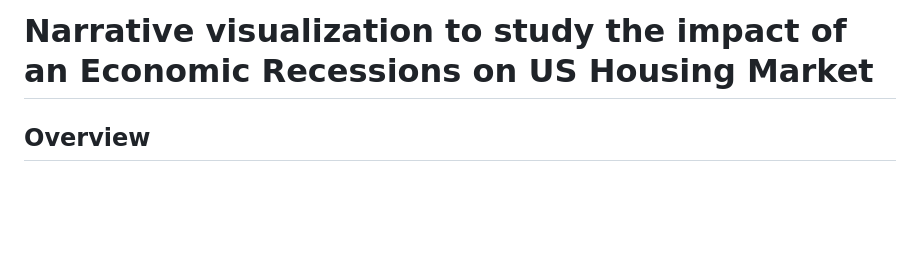
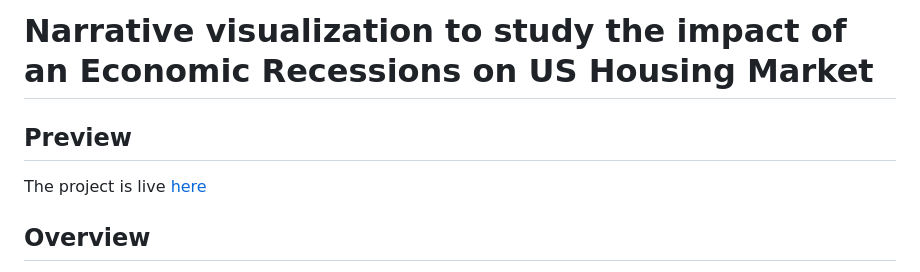
Before and after one commit to dasshims/CS416-Data-Vizualizations-FInal-Project, a Markdown page: README.md, the part around the change. GitHub-like rendering; blank space fills up the shorter version.

```diff
--- a/README.md
+++ b/README.md
@@ -1,5 +1,7 @@
 # Narrative visualization to study the impact of an Economic Recessions on US Housing Market
 
+## Preview
+The project is live [here](https://dasshims.github.io/us_housing_market/)
 
 ## Overview
 Home prices in the US have always remained susceptible to market dynamics, exhibiting fluctuations over time as they rise and fall in response to the overall market outlook. Through this narrative visualization project we delve into the intricacies of the housing market and economic recession.
```
